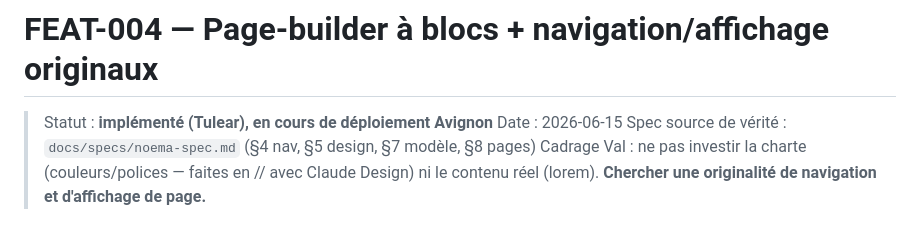
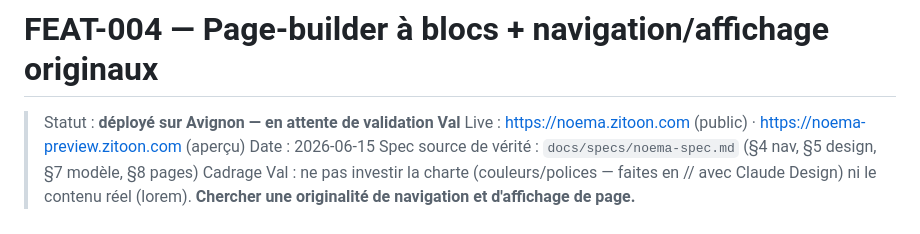
Before and after one commit to valery-blanc/NOEMA, a Markdown page: docs/specs/FEAT-004-page-builder-blocs.md, the part around the change. Rendered like a GitHub page.

```diff
--- a/docs/specs/FEAT-004-page-builder-blocs.md
+++ b/docs/specs/FEAT-004-page-builder-blocs.md
@@ -1,6 +1,7 @@
 # FEAT-004 — Page-builder à blocs + navigation/affichage originaux
 
-> Statut : **implémenté (Tulear), en cours de déploiement Avignon**
+> Statut : **déployé sur Avignon — en attente de validation Val**
+> Live : https://noema.zitoon.com (public) · https://noema-preview.zitoon.com (aperçu)
 > Date : 2026-06-15
 > Spec source de vérité : `docs/specs/noema-spec.md` (§4 nav, §5 design, §7 modèle, §8 pages)
 > Cadrage Val : ne pas investir la charte (couleurs/polices — faites en // avec Claude Design)
```
Also changed, not shown: docs/bugs/BUG-003-seed-avant-migration-deploy.md (added, +31 -0 lines), docs/tasks/TASKS.md (+2 -2 lines).
